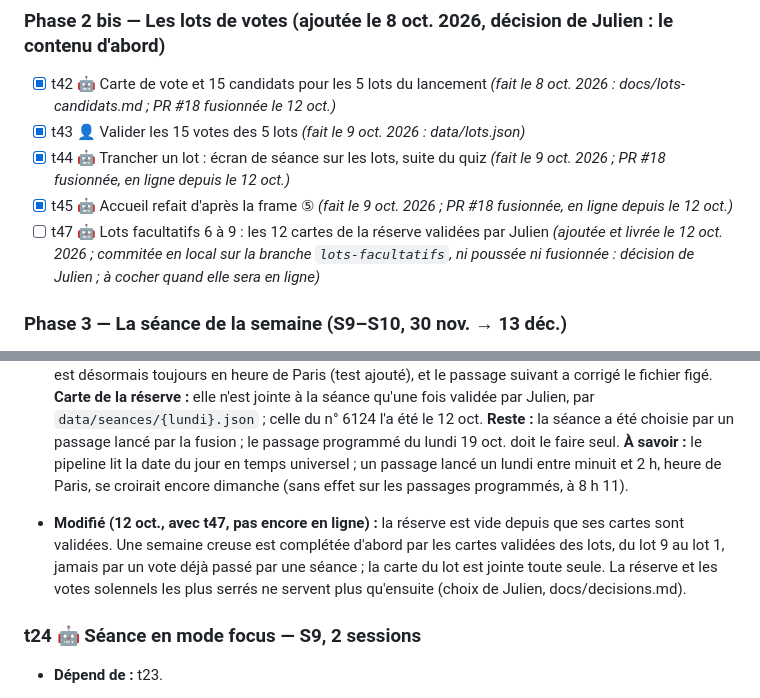
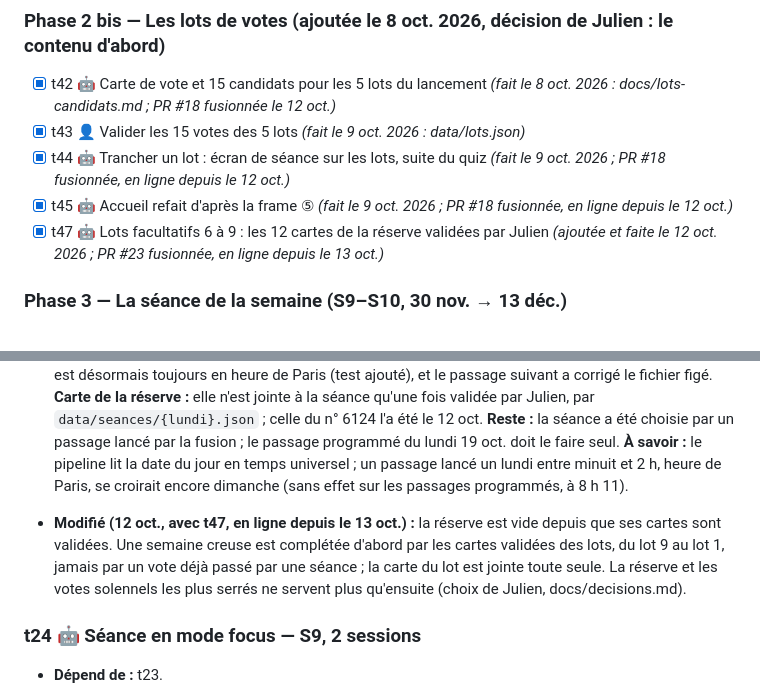
Before and after one commit to ijugarcia-pro/site-politique, a Markdown page: docs/PLANNING.md, 2 parts joined by grey strips. Rendered like a GitHub page.

Commit message:
Planning : t47 cochée, lots facultatifs 6 à 9 en ligne depuis le 13 octobre
Co-Authored-By: Claude Opus 5.5 <noreply@anthropic.com>

```diff
--- a/docs/PLANNING.md
+++ b/docs/PLANNING.md
@@ -66,7 +66,7 @@ Légende : 🤖 Claude Code · 👤 Julien · 🤝 ensemble · ◆ porte (décis
 - [x] t43 👤 Valider les 15 votes des 5 lots *(fait le 9 oct. 2026 : data/lots.json)*
 - [x] t44 🤖 Trancher un lot : écran de séance sur les lots, suite du quiz *(fait le 9 oct. 2026 ; PR #18 fusionnée, en ligne depuis le 12 oct.)*
 - [x] t45 🤖 Accueil refait d'après la frame ⑤ *(fait le 9 oct. 2026 ; PR #18 fusionnée, en ligne depuis le 12 oct.)*
-- [ ] t47 🤖 Lots facultatifs 6 à 9 : les 12 cartes de la réserve validées par Julien *(ajoutée et livrée le 12 oct. 2026 ; commitée en local sur la branche `lots-facultatifs`, ni poussée ni fusionnée : décision de Julien ; à cocher quand elle sera en ligne)*
+- [x] t47 🤖 Lots facultatifs 6 à 9 : les 12 cartes de la réserve validées par Julien *(ajoutée et faite le 12 oct. 2026 ; PR #23 fusionnée, en ligne depuis le 13 oct.)*
 
 ### Phase 3 — La séance de la semaine (S9–S10, 30 nov. → 13 déc.)
 - [ ] t23 🤖 Agenda et sélection automatique des 3 votes *(livrée le 9 oct. 2026, en ligne depuis le 12 oct. ; séance du 12 oct. choisie par le passage lancé par la fusion ; à cocher quand le passage programmé du lundi 19 oct. aura choisi la séance seul)*
@@ -402,7 +403,7 @@ site/          le site (Astro), créé en phase 2
 
 - **Réalisé (9 oct.) :** `pipeline/semaine.py` (testé dans `tests/test_semaine.py` : semaine pleine, semaine creuse, vacances, agenda modifié en cours de semaine, vote tranché, carte jointe) ; l'agenda était déjà lu en t12 (table `vote_prevu`). Export `export/site/semaine.json` ; sélection figée dans `data/semaines/{lundi}.json` ; cartes de séance attendues dans `data/seances/{lundi}.json` (t27) ; réserve `data/reserve.json` (13 cartes de t42 non retenues). `nuit.yml` : étape « Séance de la semaine » après l'export, passage complet chaque lundi, sélection commitée avec l'état des sources. Essai sur les archives du 7 oct. : semaine du 12 oct., les 2 votes solennels annoncés le 13 (violences sexuelles et sexistes, loi organique sur l'autorité judiciaire) + le logement des travailleurs des services publics (réserve) ; semaine du 3 août : vacances. **Écarts :** pas de nouveau workflow « lundi 6 h » : le passage de nuit (6 h 11 UTC, 7 h 11 ou 8 h 11 à Paris) fait le travail ; le critère du thème ne joue que lorsque des cartes de séance existent. Décision : `docs/decisions.md` (9 oct., « Séance de la semaine »).
 - **Mis en ligne (12 oct.) :** PR #18 fusionnée. Le passage lancé par la fusion (run 38186298151, lundi 12 oct. à 0 h 00 UTC) a choisi et figé la séance : `data/semaines/2026-10-12.json`, commité par le pipeline. Les 2 votes solennels du mardi 13 (violences sexuelles et sexistes ; loi organique sur l'autorité judiciaire) et, pris dans la réserve, le n° 6124 (rave-parties) : c'est le plus serré de la réserve, et non le logement des travailleurs des services publics annoncé le 9 oct. **Défaut corrigé (PR #19) :** l'heure du vote était écrite dans le fuseau de la machine, d'où « 13 h » au lieu de « 15 h » sur le site ; elle est désormais toujours en heure de Paris (test ajouté), et le passage suivant a corrigé le fichier figé. **Carte de la réserve :** elle n'est jointe à la séance qu'une fois validée par Julien, par `data/seances/{lundi}.json` ; celle du n° 6124 l'a été le 12 oct. **Reste :** la séance a été choisie par un passage lancé par la fusion ; le passage programmé du lundi 19 oct. doit le faire seul. **À savoir :** le pipeline lit la date du jour en temps universel ; un passage lancé un lundi entre minuit et 2 h, heure de Paris, se croirait encore dimanche (sans effet sur les passages programmés, à 8 h 11).
-- **Modifié (12 oct., avec t47, pas encore en ligne) :** la réserve est vide depuis que ses cartes sont validées. Une semaine creuse est complétée d'abord par les cartes validées des lots, du lot 9 au lot 1, jamais par un vote déjà passé par une séance ; la carte du lot est jointe toute seule. La réserve et les votes solennels les plus serrés ne servent plus qu'ensuite (choix de Julien, docs/decisions.md).
+- **Modifié (12 oct., avec t47, en ligne depuis le 13 oct.) :** la réserve est vide depuis que ses cartes sont validées. Une semaine creuse est complétée d'abord par les cartes validées des lots, du lot 9 au lot 1, jamais par un vote déjà passé par une séance ; la carte du lot est jointe toute seule. La réserve et les votes solennels les plus serrés ne servent plus qu'ensuite (choix de Julien, docs/decisions.md).
 ### t24 🤖 Séance en mode focus — S9, 2 sessions
 - **Dépend de :** t23.
 - **À faire :** reprendre l'écran de lot de t44 et ajouter ce qui est propre à la séance (frames V5 « Séance » et « Séance terminée ») : vote avant les députés, pronostic facultatif, tampon, série (gelée pendant les vacances), barre « utilisateurs du site » masquée sous 200 participants. Tout stocké dans le navigateur.
```
Also changed, not shown: other parts of docs/PLANNING.md (+3 -2 lines), docs/a-tester.md (+3 -3 lines).
